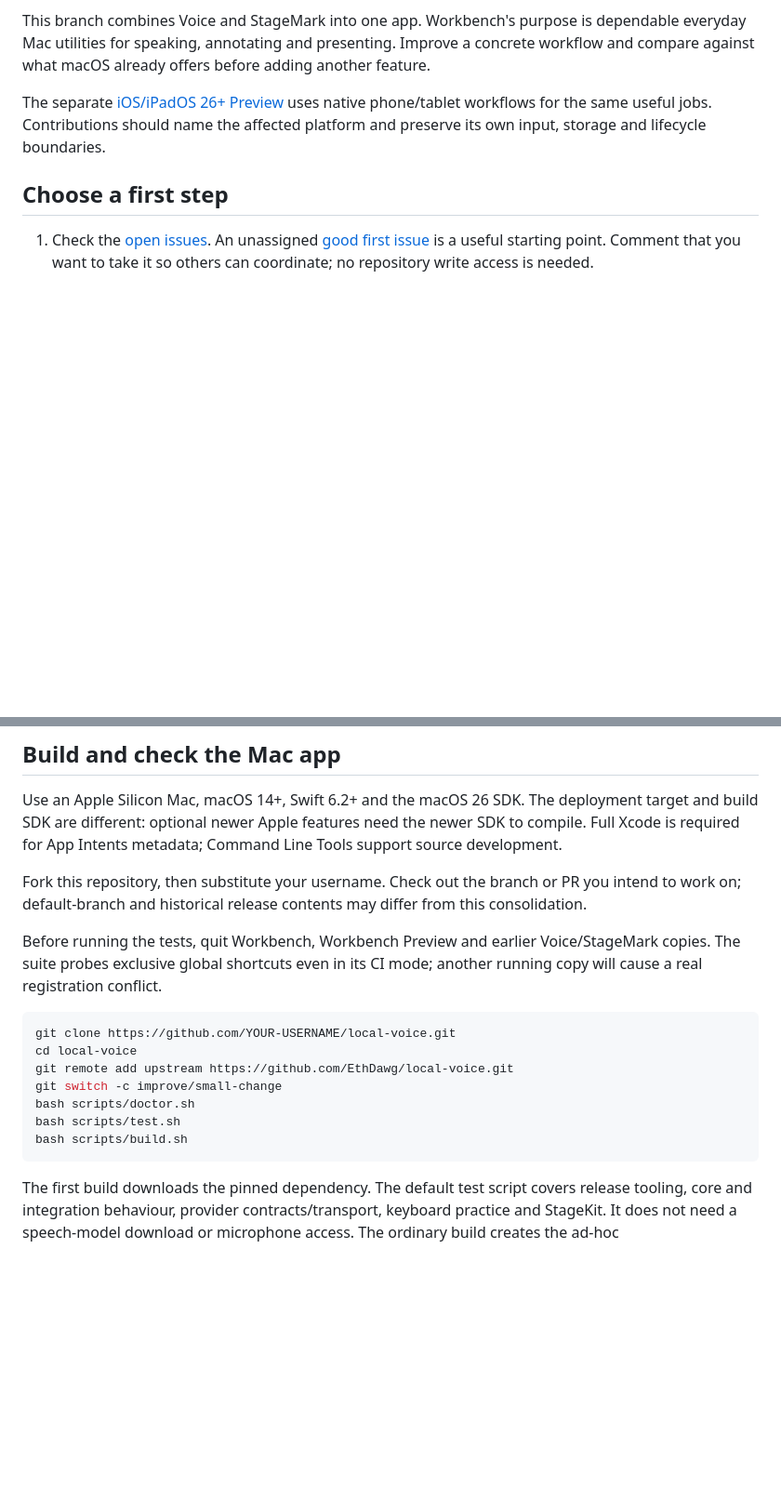
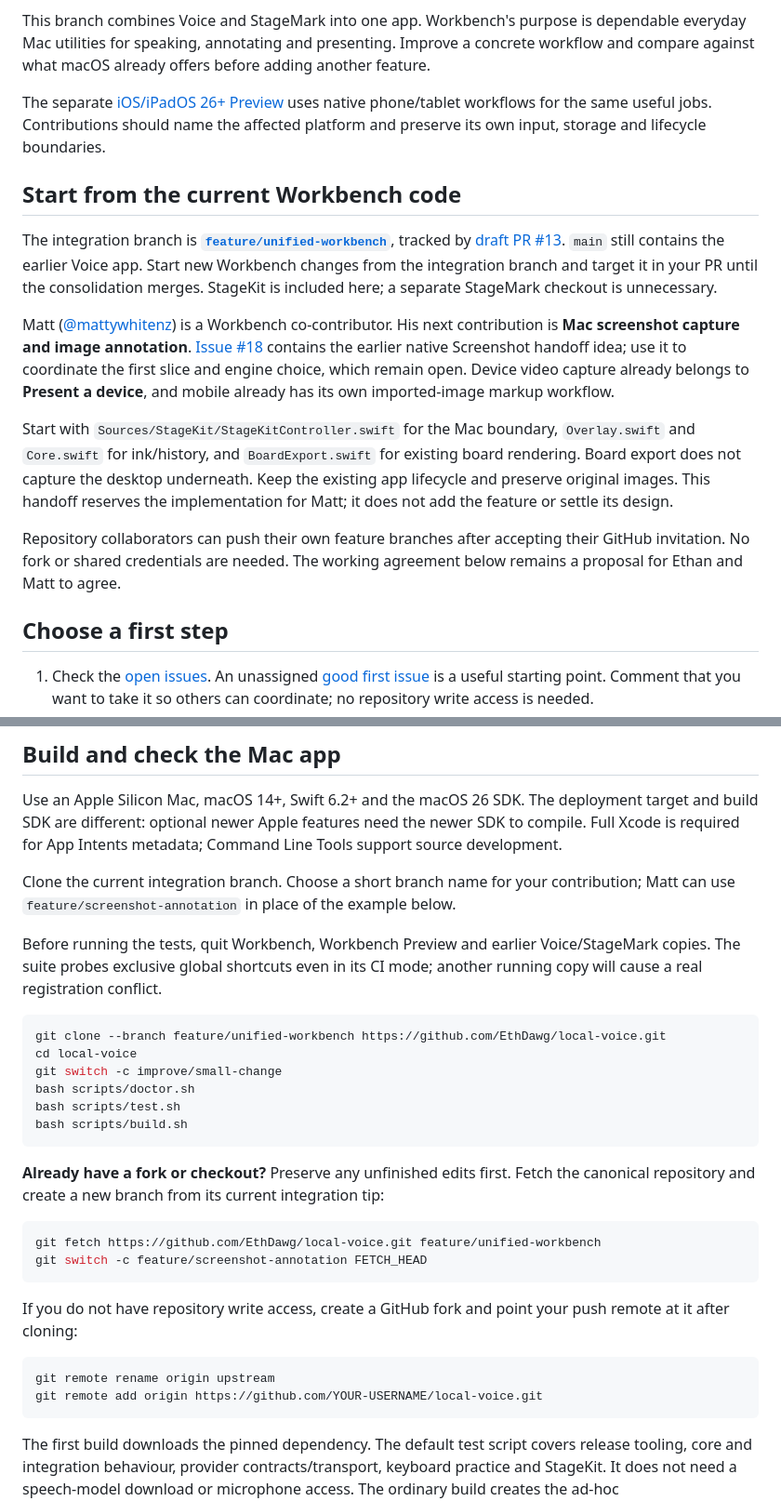
Before and after one commit to EthDawg/local-voice, a Markdown page: CONTRIBUTING.md, 2 parts joined by grey strips. Shown at 93% size. GitHub-like rendering; blank space fills up the shorter version.

````diff
--- a/CONTRIBUTING.md
+++ b/CONTRIBUTING.md
@@ -5,6 +5,16 @@ A small, useful improvement is a good first contribution. Bug reports, documenta
 This branch combines Voice and StageMark into one app. Workbench's purpose is dependable everyday Mac utilities for speaking, annotating and presenting. Improve a concrete workflow and compare against what macOS already offers before adding another feature.
 
 The separate [iOS/iPadOS 26+ Preview](docs/ios-preview.md) uses native phone/tablet workflows for the same useful jobs. Contributions should name the affected platform and preserve its own input, storage and lifecycle boundaries.
+
+## Start from the current Workbench code
+
+The integration branch is **[`feature/unified-workbench`](https://github.com/EthDawg/local-voice/tree/feature/unified-workbench)**, tracked by [draft PR #13](https://github.com/EthDawg/local-voice/pull/13). `main` still contains the earlier Voice app. Start new Workbench changes from the integration branch and target it in your PR until the consolidation merges. StageKit is included here; a separate StageMark checkout is unnecessary.
+
+Matt ([@mattywhitenz](https://github.com/mattywhitenz)) is a Workbench co-contributor. His next contribution is **Mac screenshot capture and image annotation**. [Issue #18](https://github.com/EthDawg/local-voice/issues/18) contains the earlier native Screenshot handoff idea; use it to coordinate the first slice and engine choice, which remain open. Device video capture already belongs to **Present a device**, and mobile already has its own imported-image markup workflow.
+
+Start with `Sources/StageKit/StageKitController.swift` for the Mac boundary, `Overlay.swift` and `Core.swift` for ink/history, and `BoardExport.swift` for existing board rendering. Board export does not capture the desktop underneath. Keep the existing app lifecycle and preserve original images. This handoff reserves the implementation for Matt; it does not add the feature or settle its design.
+
+Repository collaborators can push their own feature branches after accepting their GitHub invitation. No fork or shared credentials are needed. The working agreement below remains a proposal for Ethan and Matt to agree.
 
 ## Choose a first step
 
@@ -18,18 +28,31 @@ The separate [iOS/iPadOS 26+ Preview](docs/ios-preview.md) uses native phone/tab
 
 Use an Apple Silicon Mac, macOS 14+, Swift 6.2+ and the macOS 26 SDK. The deployment target and build SDK are different: optional newer Apple features need the newer SDK to compile. Full Xcode is required for App Intents metadata; Command Line Tools support source development.
 
-Fork this repository, then substitute your username. Check out the branch or PR you intend to work on; default-branch and historical release contents may differ from this consolidation.
+Clone the current integration branch. Choose a short branch name for your contribution; Matt can use `feature/screenshot-annotation` in place of the example below.
 
 Before running the tests, quit Workbench, Workbench Preview and earlier Voice/StageMark copies. The suite probes exclusive global shortcuts even in its CI mode; another running copy will cause a real registration conflict.
 
 ```sh
-git clone https://github.com/YOUR-USERNAME/local-voice.git
+git clone --branch feature/unified-workbench https://github.com/EthDawg/local-voice.git
 cd local-voice
-git remote add upstream https://github.com/EthDawg/local-voice.git
 git switch -c improve/small-change
 bash scripts/doctor.sh
 bash scripts/test.sh
 bash scripts/build.sh
+```
+
+**Already have a fork or checkout?** Preserve any unfinished edits first. Fetch the canonical repository and create a new branch from its current integration tip:
+
+```sh
+git fetch https://github.com/EthDawg/local-voice.git feature/unified-workbench
+git switch -c feature/screenshot-annotation FETCH_HEAD
+```
+
+If you do not have repository write access, create a GitHub fork and point your push remote at it after cloning:
+
+```sh
+git remote rename origin upstream
+git remote add origin https://github.com/YOUR-USERNAME/local-voice.git
 ```
 
 The first build downloads the pinned dependency. The default test script covers release tooling, core and integration behaviour, provider contracts/transport, keyboard practice and StageKit. It does not need a speech-model download or microphone access. The ordinary build creates the ad-hoc `dist/Workbench.zip`; it does not install an app.
````
Also changed, not shown: other parts of CONTRIBUTING.md (+1 -1 lines), README.md (+2 -0 lines).
